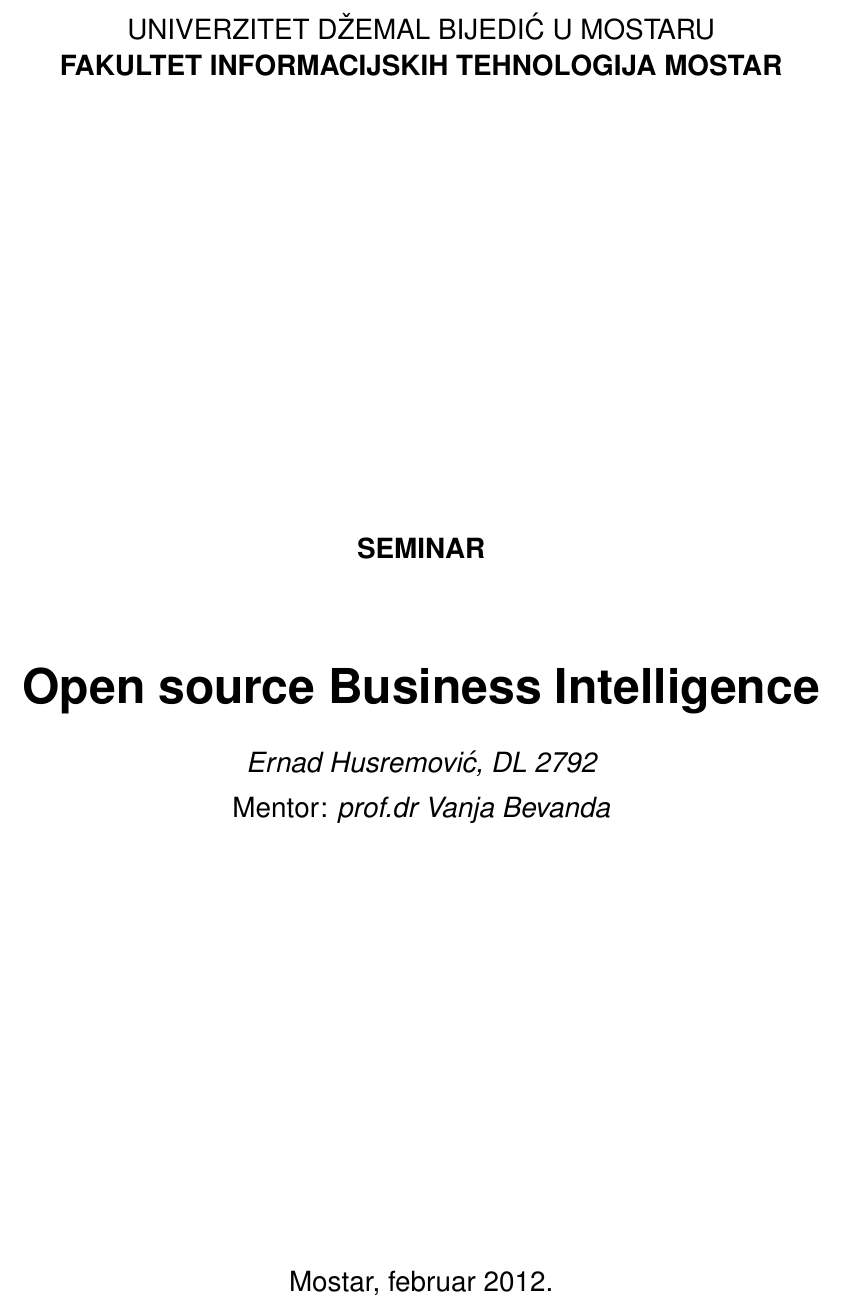
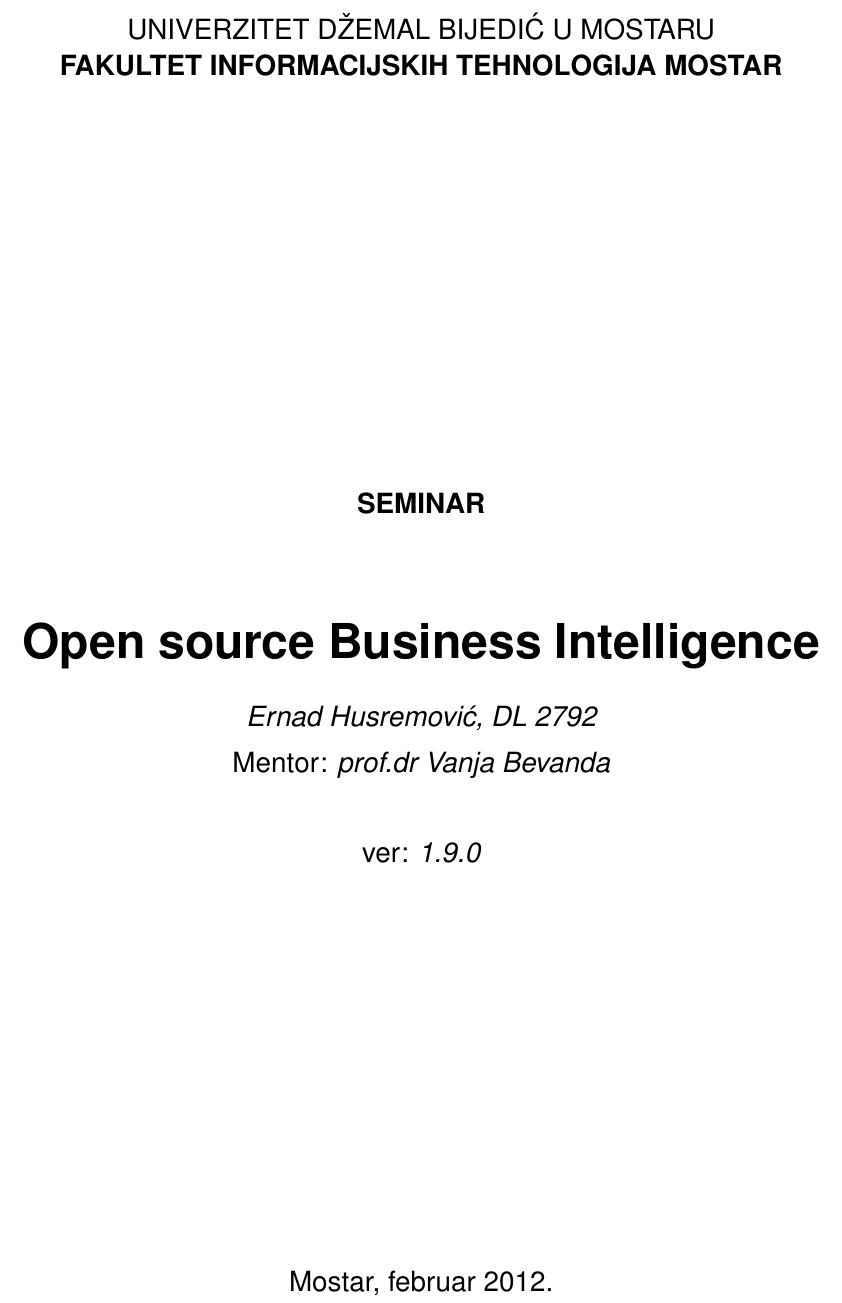
Before and after one commit to hernad/FIT_MIS, a LaTeX thesis (latex/MIS.tex, which reads latex/fit.cls): part of page 1 of 8, cut so that both start at the same text. Compiled offline with pdfLaTeX.

Commit message:
verzija upacena u rad

```diff
--- a/latex/MIS.tex
+++ b/latex/MIS.tex
@@ -9,8 +9,8 @@
 % TODO: Navedite vaše ime i prezime.
 \author{Ernad Husremović}
 \brindex{DL 2792}
+\verzija {1.9.0}
 
-% TODO: Navedite ime i prezime mentora.
 \mentor{prof.dr Vanja Bevanda}
 
 \maketitle
--- a/latex/fit.cls
+++ b/latex/fit.cls
@@ -263,6 +269,12 @@
   Koristi \noexpand\brindex za definisanje}}
 
 
+\def\verzija#1{\gdef\@verzija{#1}}
+  \def\@brindex{\@latex@warning@no@line{Verzija dokumenta nije navedna.
+  Koristi \noexpand\verzija za definisanje}}
+
+
+
 \if@titlepage
 	\renewcommand\maketitle{%
 	\begin{titlepage}%
@@ -291,7 +303,9 @@
 			\begin{tabular}[t]{c}%
 	        	\if@radseminar%
 	        	  {\itshape \@author, \@brindex} \\
-	        	  Mentor: {\itshape \@mentor}
+	        	  Mentor: {\itshape \@mentor} \\
+                       \\
+                  ver: {\itshape \@verzija}
 	        	\else
 				    \@author
 				\fi
```
Also changed, not shown: latex/fit.bst (+4 -0 lines), latex/fit.cls (6 more changed lines), 1 other file.
